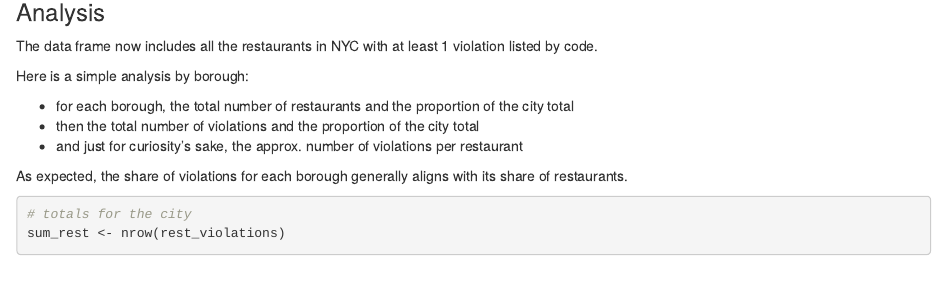
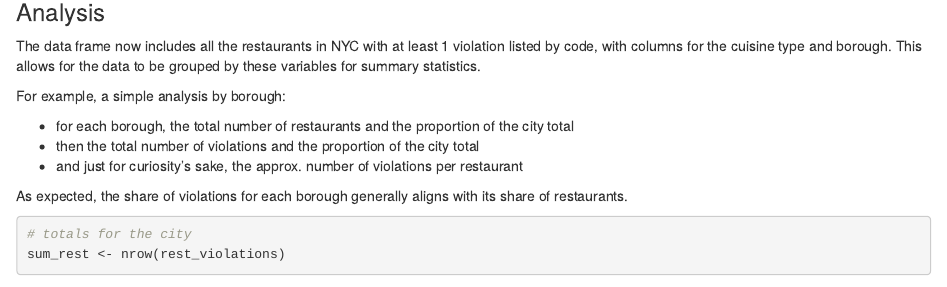
Before and after one commit to stephbc/DATA607_Fall2024, an R Markdown document (restaurants.Rmd): the page in a window 1100 px wide, from 960 px down. Rendered offline with R 4.5, knitr and Pandoc, with nearby package versions; some code elsewhere in the file could not run offline.

Commit message:
Update restaurants.Rmd

```diff
--- a/restaurants.Rmd
+++ b/restaurants.Rmd
@@ -48,9 +48,9 @@ rest_violations <- rest_raw |>
 
 ### Analysis
 
-The data frame now includes all the restaurants in NYC with at least 1 violation listed by code.
+The data frame now includes all the restaurants in NYC with at least 1 violation listed by code, with columns for the cuisine type and borough. This allows for the data to be grouped by these variables for summary statistics.
 
-Here is a simple analysis by borough:
+For example, a simple analysis by borough:
 
 * for each borough, the total number of restaurants and the proportion of the city total
 * then the total number of violations and the proportion of the city total
```
